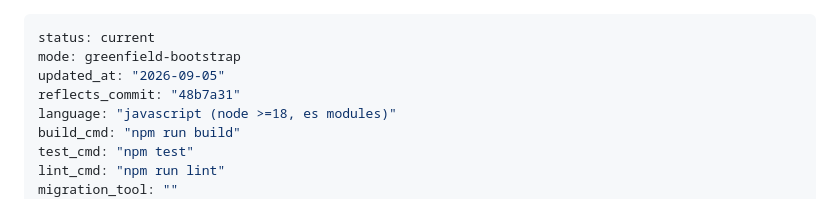
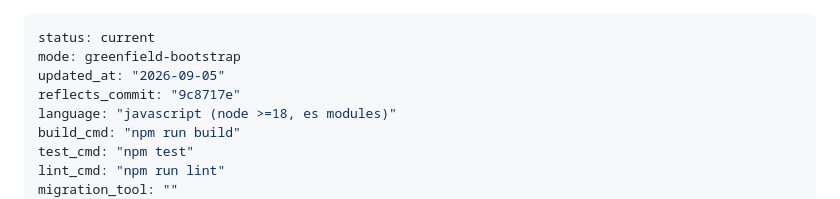
Before and after one commit to skush/pomodoro, a Markdown page: docs/architecture-map.md, the part around the change. Drawn GitHub-style.

Commit message:
survey: re-stamp reflects_commit (no architectural drift)
Co-Authored-By: Claude Sonnet 5 <noreply@anthropic.com>

```diff
--- a/docs/architecture-map.md
+++ b/docs/architecture-map.md
@@ -2,7 +2,7 @@
 status: current
 mode: greenfield-bootstrap
 updated_at: "2026-09-05"
-reflects_commit: "48b7a31"
+reflects_commit: "9c8717e"
 language: "javascript (node >=18, es modules)"
 build_cmd: "npm run build"
 test_cmd: "npm test"
```
